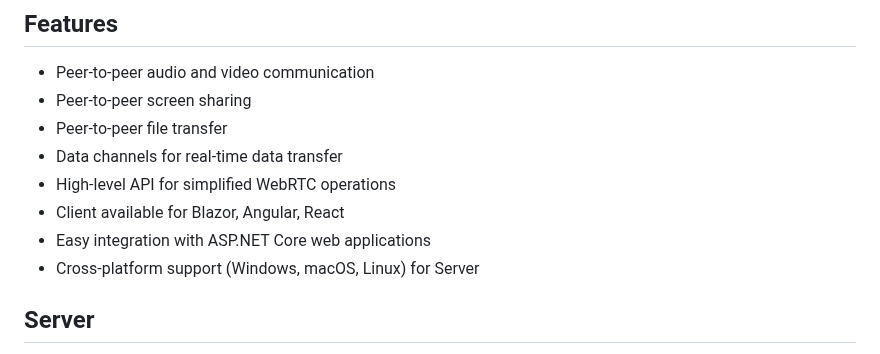
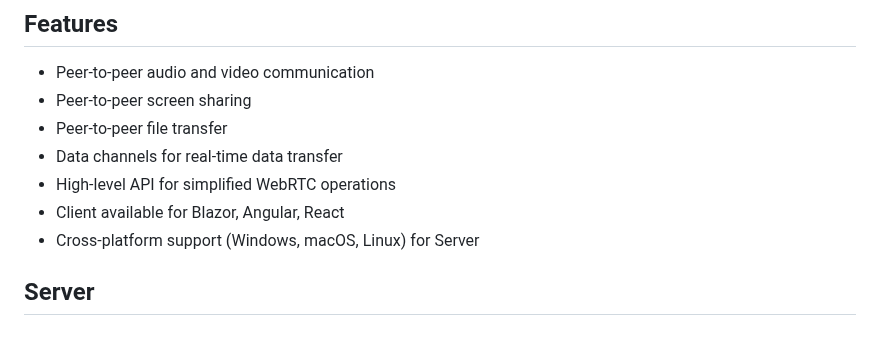
Before and after one commit to VeritasSoftware/WebRTC, a Markdown page: README.md, the part around the change. Rendered like a GitHub page.

```diff
--- a/README.md
+++ b/README.md
@@ -10,7 +10,6 @@ A .NET library for WebRTC, enabling real-time communication in your web applicat
 - Data channels for real-time data transfer
 - High-level API for simplified WebRTC operations
 - Client available for Blazor, Angular, React
-- Easy integration with ASP.NET Core web applications
 - Cross-platform support (Windows, macOS, Linux) for Server
 
 ## Server
```
